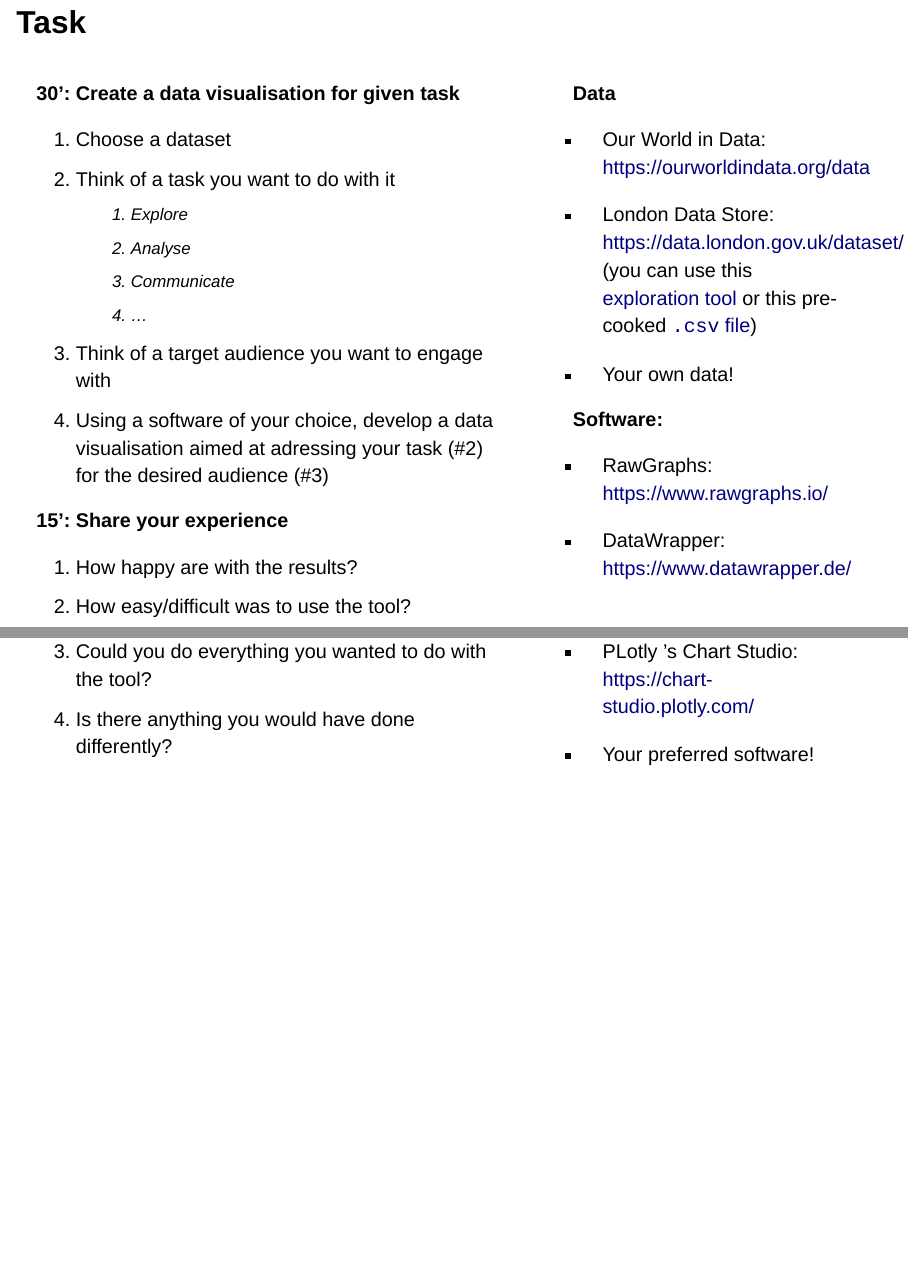
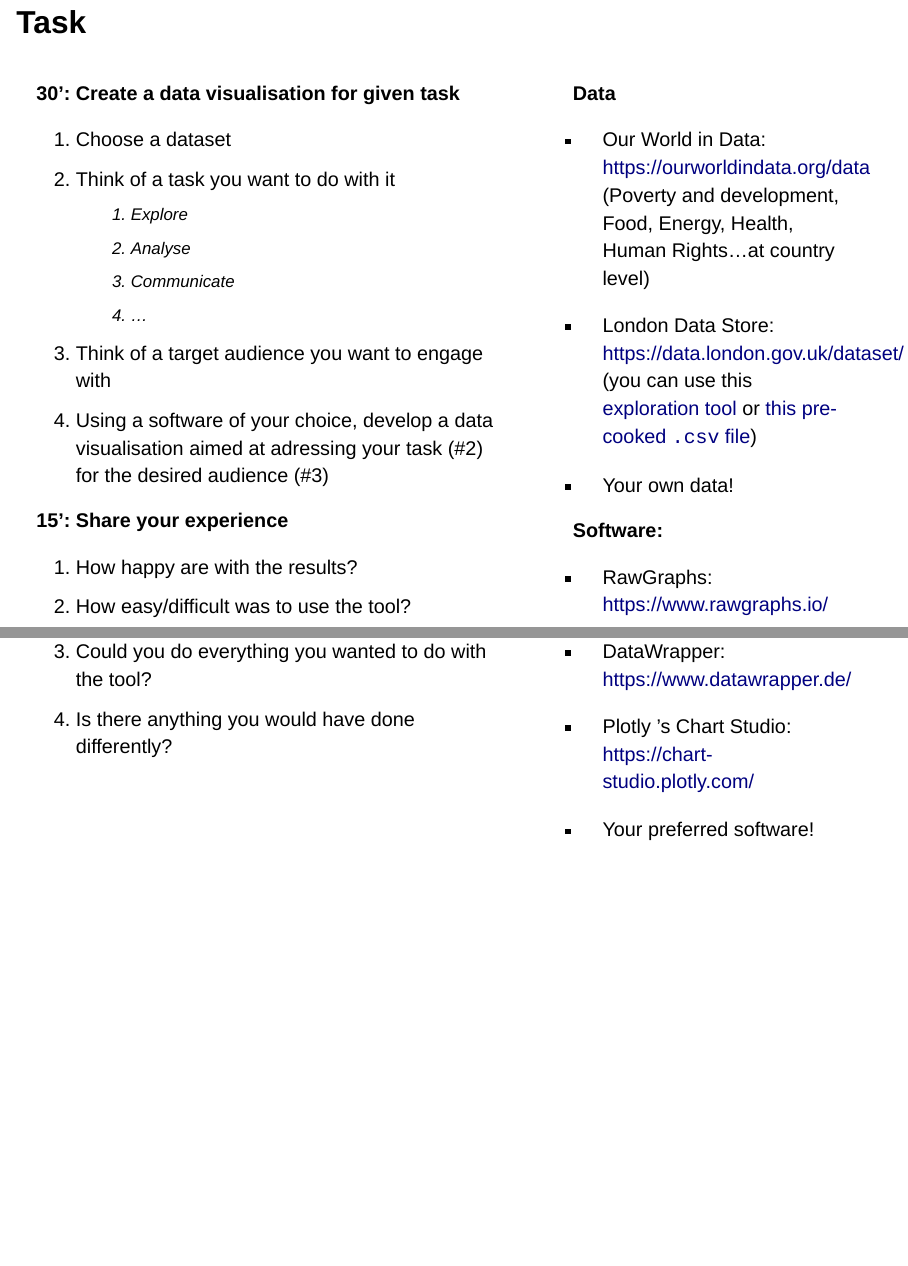
Before and after one commit to ccamara/dgn-doctoral-school-data-vis, a Quarto document (index.qmd): pages 112 and 113 of 116, joined at a grey line. Rendered offline with R 4.5, knitr and Pandoc in place of Quarto, with nearby package versions; drawn as Slidy slides in place of the format the file asks for; code that draws random numbers runs with fixed seeds of ours.

Commit message:
Fix typo

```diff
--- a/index.qmd
+++ b/index.qmd
@@ -827,9 +827,9 @@ You're now equipped with the basics to get started this amazing path! (if you wa
 ::: {.column width="40%"}
 **Data**
 
--   Our World in Data: <https://ourworldindata.org/data>
+-   Our World in Data: <https://ourworldindata.org/data> (Poverty and development, Food, Energy, Health, Human Rights...at country level)
 
--   London Data Store: <https://data.london.gov.uk/dataset/> (you can use this [exploration tool](https://data.london.gov.uk/london-area-profiles/) or this pre-cooked [`.csv` file](https://github.com/ccamara/dgn-doctoral-school-data-vis/blob/main/data/london-borough-profilesV3.csv))
+-   London Data Store: <https://data.london.gov.uk/dataset/> (you can use this [exploration tool](https://data.london.gov.uk/london-area-profiles/) or [this pre-cooked `.csv` file](https://github.com/ccamara/dgn-doctoral-school-data-vis/blob/main/data/london-borough-profilesV3.csv))
 
 -   Your own data!
 
@@ -839,7 +839,7 @@ You're now equipped with the basics to get started this amazing path! (if you wa
 
 -   DataWrapper: <https://www.datawrapper.de/>
 
--   PLotly 's Chart Studio: <https://chart-studio.plotly.com/>
+-   Plotly 's Chart Studio: <https://chart-studio.plotly.com/>
 
 -   Your preferred software!
 :::
```
